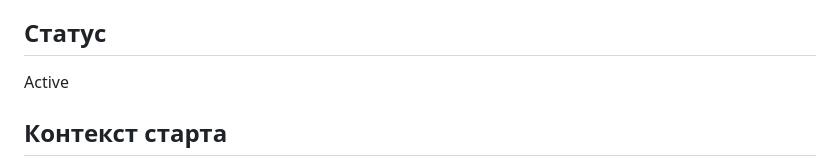
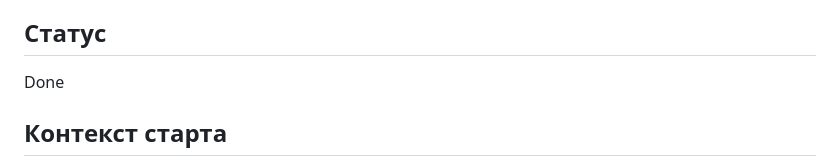
Before and after one commit to RenatZahar/trade_app, a Markdown page: docs/iterations/iteration_10.md, the part around the change. Drawn GitHub-style.

Commit message:
Finalize iteration 10 portfolio packaging

```diff
--- a/docs/iterations/iteration_10.md
+++ b/docs/iterations/iteration_10.md
@@ -12,7 +12,7 @@ Junior+ умеет показывать проект как инженерный
 
 ## Статус
 
-Active
+Done
 
 ## Контекст старта
 
```
Also changed, not shown: docs/junior_plus_program.md (+1 -1 lines).
